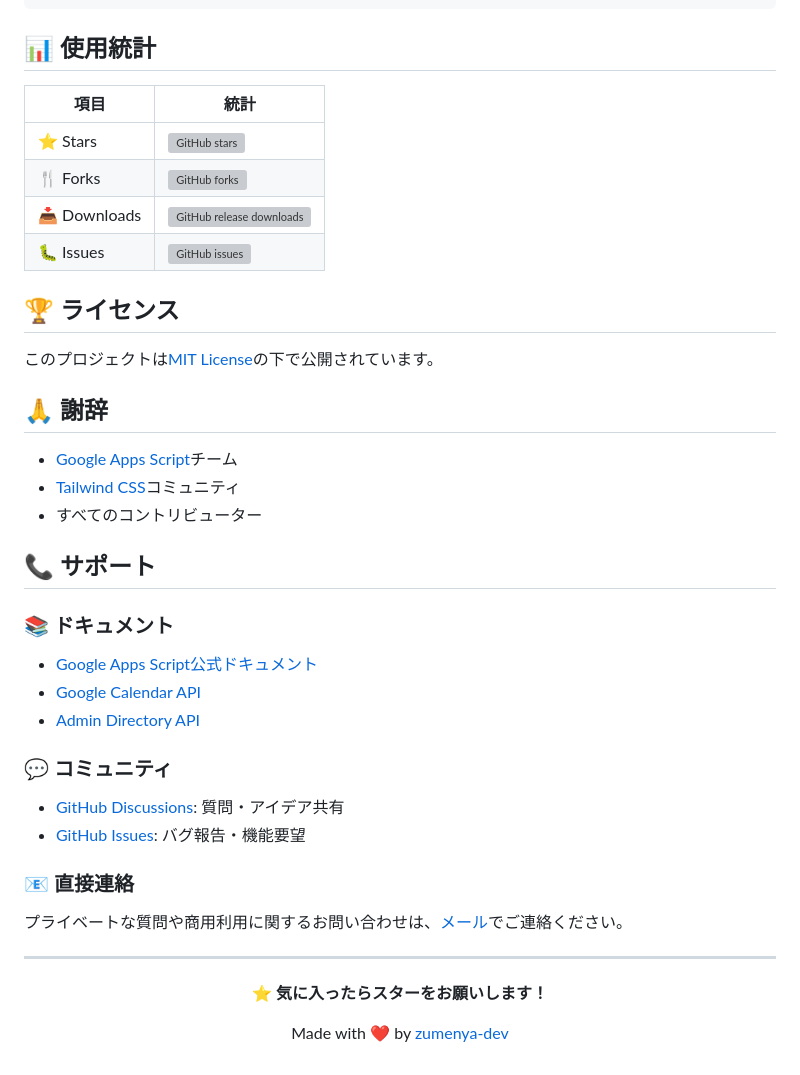
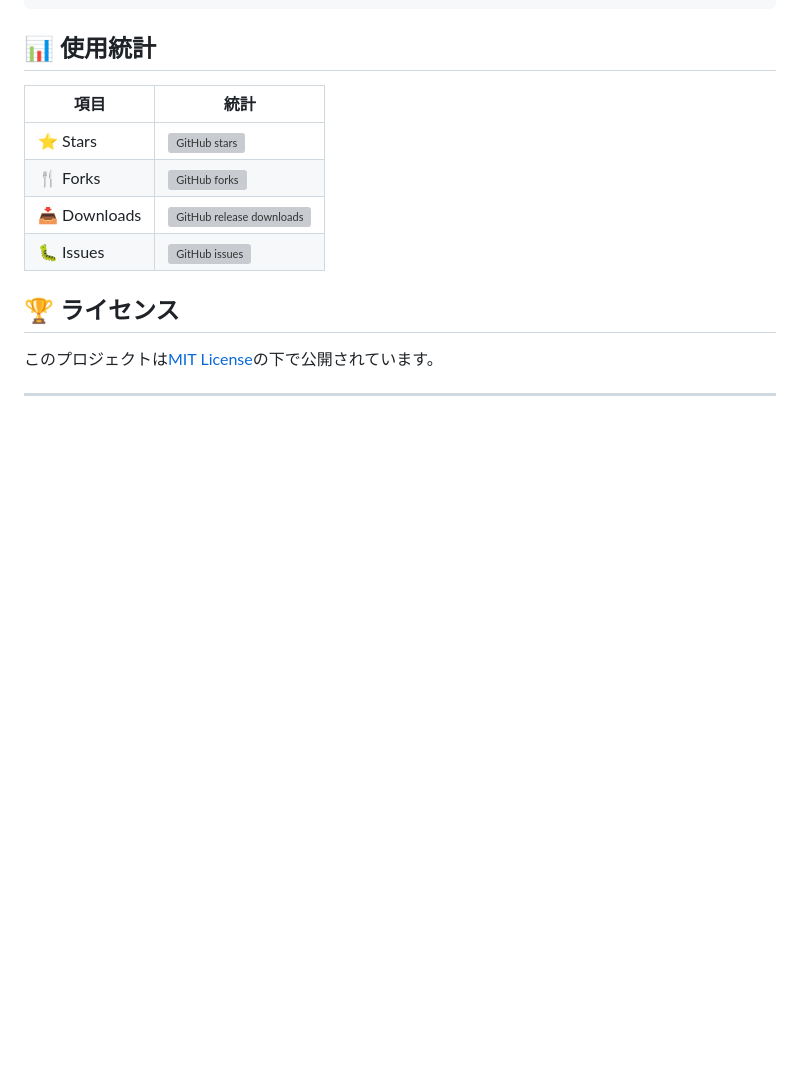
Before and after one commit to zumenya-dev/groupcalendar, a Markdown page: README_COMPLETE.md, the part around the change. Drawn GitHub-style; blank space fills up the shorter version; grey boxes are pictures that could not be loaded.

```diff
--- a/README_COMPLETE.md
+++ b/README_COMPLETE.md
@@ -189,32 +189,4 @@ DEFAULT_CALENDARS: [
 
 このプロジェクトは[MIT License](./LICENSE)の下で公開されています。
 
-## 🙏 謝辞
-
-- [Google Apps Script](https://developers.google.com/apps-script)チーム
-- [Tailwind CSS](https://tailwindcss.com/)コミュニティ
-- すべてのコントリビューター
-
-## 📞 サポート
-
-### 📚 ドキュメント
-- [Google Apps Script公式ドキュメント](https://developers.google.com/apps-script)
-- [Google Calendar API](https://developers.google.com/calendar/api)
-- [Admin Directory API](https://developers.google.com/admin-sdk/directory)
-
-### 💬 コミュニティ
-- [GitHub Discussions](https://github.com/zumenya-dev/groupcalendar/discussions): 質問・アイデア共有
-- [GitHub Issues](https://github.com/zumenya-dev/groupcalendar/issues): バグ報告・機能要望
-
-### 📧 直接連絡
-プライベートな質問や商用利用に関するお問い合わせは、[メール](mailto:contact@example.com)でご連絡ください。
-
 ---
-
-<div align="center">
-
-**⭐ 気に入ったらスターをお願いします！**
-
-Made with ❤️ by [zumenya-dev](https://github.com/zumenya-dev)
-
-</div>
```
